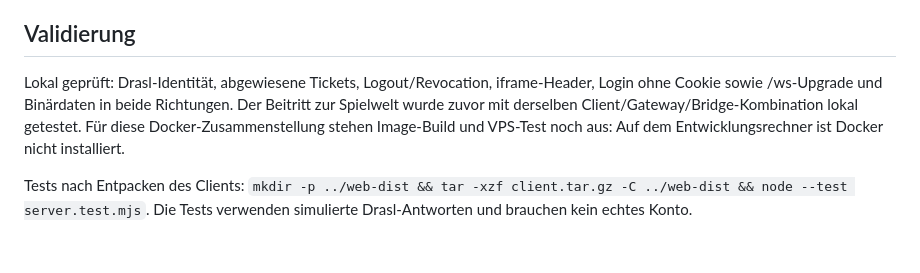
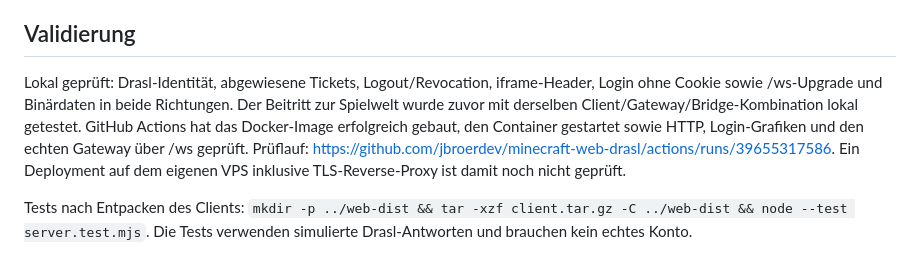
Before and after one commit to jbroerdev/minecraft-web-drasl, a Markdown page: README.md, the part around one of its changes. GitHub-like rendering.

Commit message:
Document successful Docker build and gateway smoke test [skip ci]

```diff
--- a/README.md
+++ b/README.md
@@ -67,6 +69,6 @@ Die Ressourcen liegen als Archive im Repository, damit sich der Container auf de
 
 ## Validierung
 
-Lokal geprüft: Drasl-Identität, abgewiesene Tickets, Logout/Revocation, iframe-Header, Login ohne Cookie sowie /ws-Upgrade und Binärdaten in beide Richtungen. Der Beitritt zur Spielwelt wurde zuvor mit derselben Client/Gateway/Bridge-Kombination lokal getestet. Für diese Docker-Zusammenstellung stehen Image-Build und VPS-Test noch aus: Auf dem Entwicklungsrechner ist Docker nicht installiert.
+Lokal geprüft: Drasl-Identität, abgewiesene Tickets, Logout/Revocation, iframe-Header, Login ohne Cookie sowie /ws-Upgrade und Binärdaten in beide Richtungen. Der Beitritt zur Spielwelt wurde zuvor mit derselben Client/Gateway/Bridge-Kombination lokal getestet. GitHub Actions hat das Docker-Image erfolgreich gebaut, den Container gestartet sowie HTTP, Login-Grafiken und den echten Gateway über /ws geprüft. Prüflauf: https://github.com/jbroerdev/minecraft-web-drasl/actions/runs/39655317586. Ein Deployment auf dem eigenen VPS inklusive TLS-Reverse-Proxy ist damit noch nicht geprüft.
 
 Tests nach Entpacken des Clients: `mkdir -p ../web-dist && tar -xzf client.tar.gz -C ../web-dist && node --test server.test.mjs`. Die Tests verwenden simulierte Drasl-Antworten und brauchen kein echtes Konto.
```
Also changed, not shown: other parts of README.md (+2 -0 lines).
